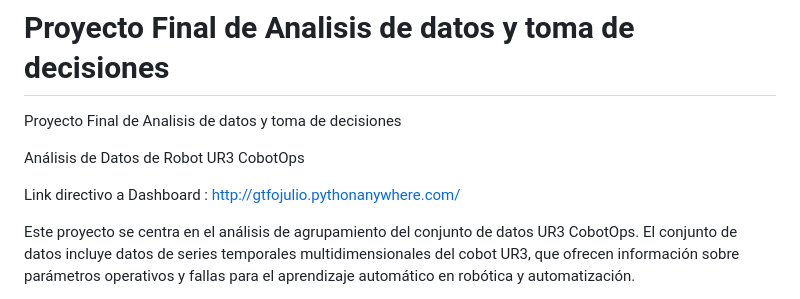
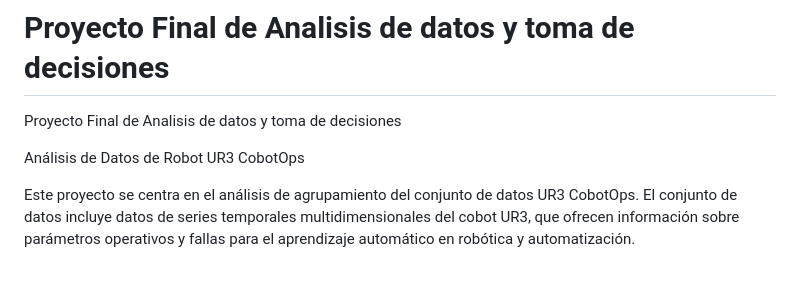
Before and after one commit to jlbjulio/UR3-Cobot-Operational-Analysis, a Markdown page: README.md, the part around the change. GitHub-like rendering; blank space fills up the shorter version.

```diff
--- a/README.md
+++ b/README.md
@@ -3,7 +3,6 @@ Proyecto Final de Analisis de datos y toma de decisiones
 
 Análisis de Datos de Robot UR3 CobotOps
 
-Link directivo a Dashboard : http://gtfojulio.pythonanywhere.com/
 
 Este proyecto se centra en el análisis de agrupamiento del conjunto de datos UR3 CobotOps. El conjunto de datos incluye datos de series temporales multidimensionales del cobot UR3, que ofrecen información sobre parámetros operativos y fallas para el aprendizaje automático en robótica y automatización.
 
```
